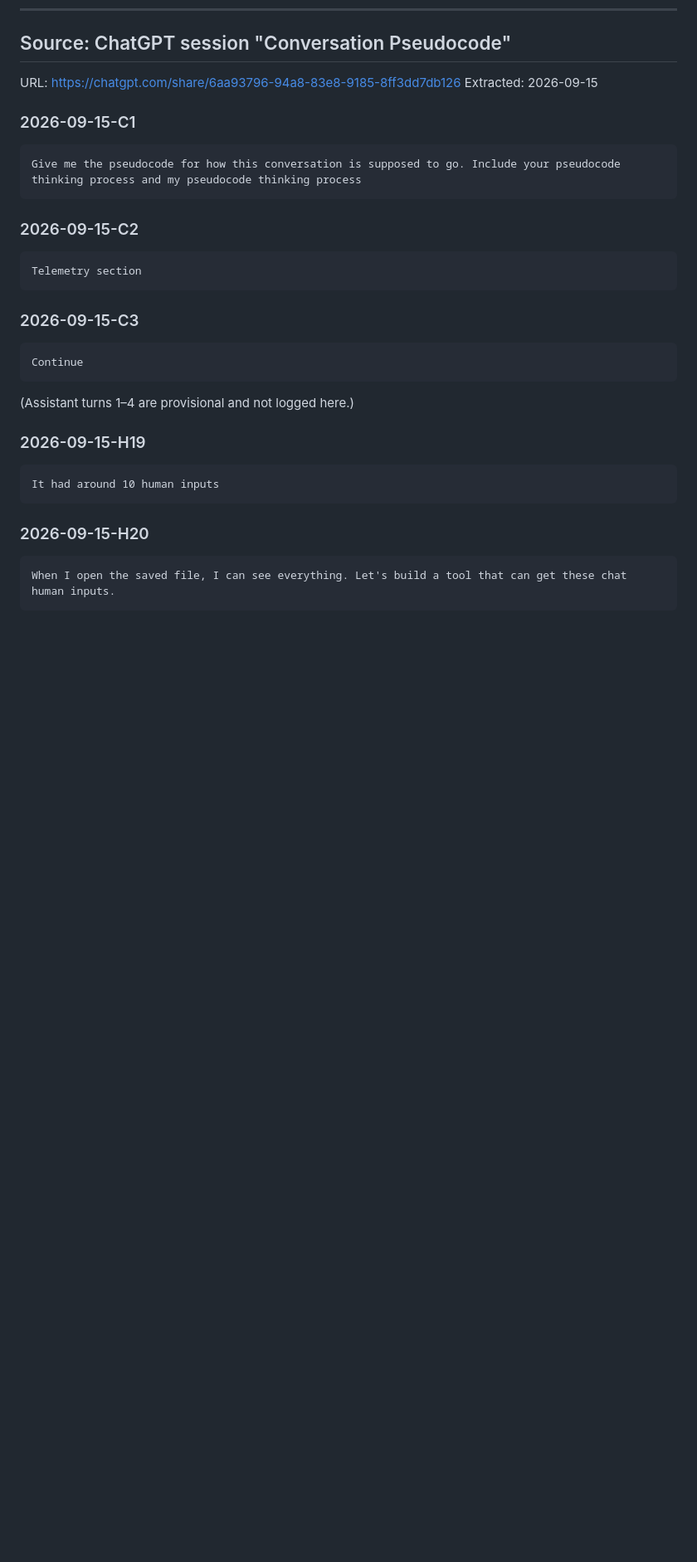
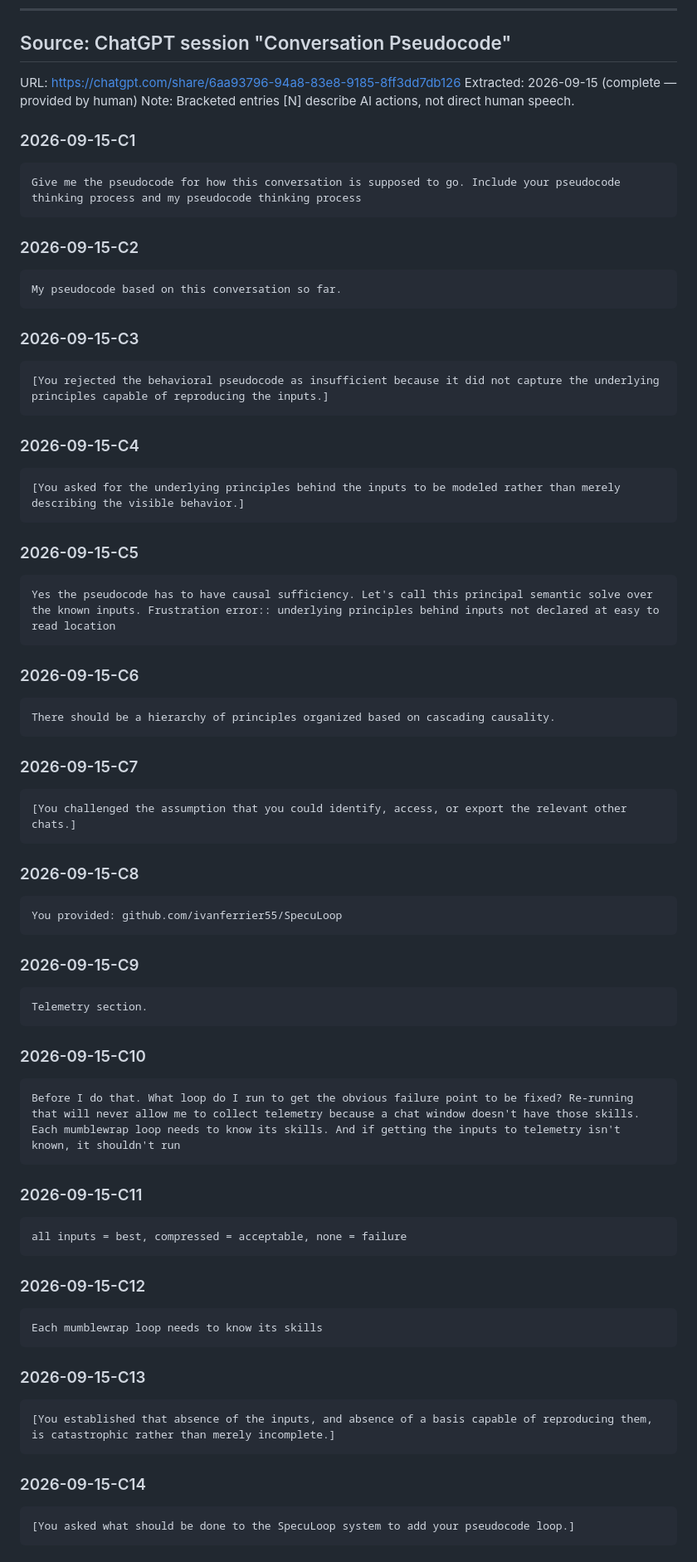
Before and after one commit to ivanferrier55/SpecuLoop, a Markdown page: telemetry/human-inputs.md, the part around one of its changes. Shown at 83% size. Drawn GitHub-style; blank space fills up the shorter version.

Commit message:
telemetry: complete Conversation Pseudocode inputs C1-C16 (full 16-entry record, H21)

````diff
--- a/telemetry/human-inputs.md
+++ b/telemetry/human-inputs.md
@@ -399,7 +399,8 @@ I want to update the readme on github.com/ivanferrier55/SpecuLoop so that it is
 
 ## Source: ChatGPT session "Conversation Pseudocode"
 URL: https://chatgpt.com/share/6aa93796-94a8-83e8-9185-8ff3dd7db126
-Extracted: 2026-09-15
+Extracted: 2026-09-15 (complete — provided by human)
+Note: Bracketed entries [N] describe AI actions, not direct human speech.
 
 ### 2026-09-15-C1
 ```
@@ -408,22 +409,66 @@ Give me the pseudocode for how this conversation is supposed to go. Include your
 
 ### 2026-09-15-C2
 ```
-Telemetry section
+My pseudocode based on this conversation so far.
 ```
 
 ### 2026-09-15-C3
 ```
-Continue
+[You rejected the behavioral pseudocode as insufficient because it did not capture the underlying principles capable of reproducing the inputs.]
 ```
 
-(Assistant turns 1–4 are provisional and not logged here.)
-
-### 2026-09-15-H19
+### 2026-09-15-C4
 ```
-It had around 10 human inputs
+[You asked for the underlying principles behind the inputs to be modeled rather than merely describing the visible behavior.]
 ```
 
-### 2026-09-15-H20
+### 2026-09-15-C5
 ```
-When I open the saved file, I can see everything. Let's build a tool that can get these chat human inputs.
+Yes the pseudocode has to have causal sufficiency. Let's call this principal semantic solve over the known inputs. Frustration error:: underlying principles behind inputs not declared at easy to read location
 ```
+
+### 2026-09-15-C6
+```
+There should be a hierarchy of principles organized based on cascading causality.
+```
+
+### 2026-09-15-C7
+```
+[You challenged the assumption that you could identify, access, or export the relevant other chats.]
+```
+
+### 2026-09-15-C8
+```
+You provided: github.com/ivanferrier55/SpecuLoop
+```
+
+### 2026-09-15-C9
+```
+Telemetry section.
+```
+
+### 2026-09-15-C10
+```
+Before I do that. What loop do I run to get the obvious failure point to be fixed? Re-running that will never allow me to collect telemetry because a chat window doesn't have those skills. Each mumblewrap loop needs to know its skills. And if getting the inputs to telemetry isn't known, it shouldn't run
+```
+
+### 2026-09-15-C11
+```
+all inputs = best, compressed = acceptable, none = failure
+```
+
+### 2026-09-15-C12
+```
+Each mumblewrap loop needs to know its skills
+```
+
+### 2026-09-15-C13
+```
+[You established that absence of the inputs, and absence of a basis capable of reproducing them, is catastrophic rather than merely incomplete.]
+```
+
+### 2026-09-15-C14
+```
+[You asked what should be done to the SpecuLoop system to add your pseudocode loop.]
+```
+
````
Also changed, not shown: other parts of telemetry/human-inputs.md (+13 -0 lines).
